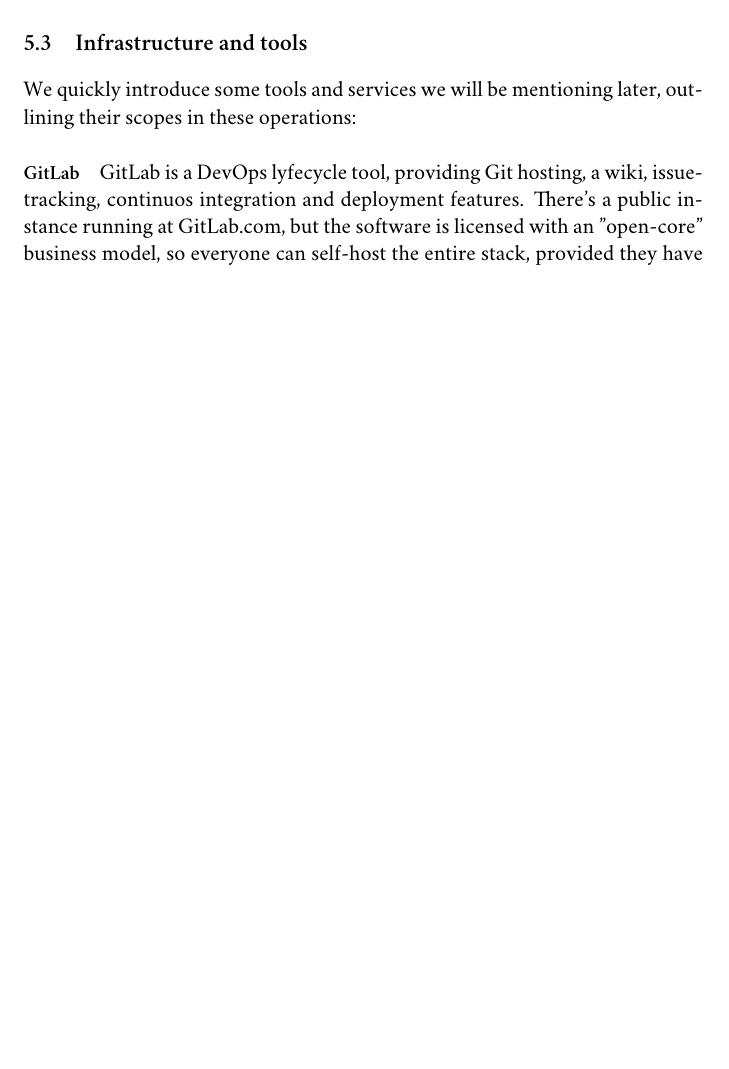
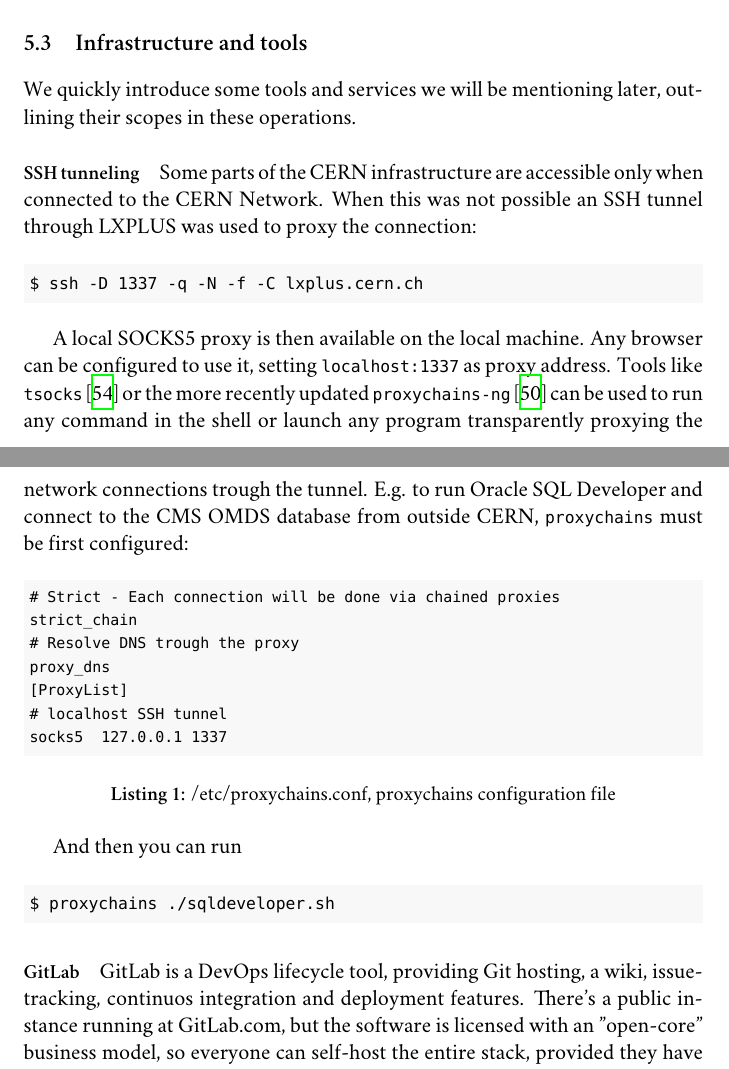
Before and after one commit to avivace/master-thesis, a LaTeX thesis (thesis.tex, which reads chapters/5_ratemon.tex): part of page 42 of 70 before the commit and two parts of pages 42 and 43 of 71 after it, the two joined at a grey line, cut so that both start at the same text, the shorter picture padded with empty space. Compiled offline with XeLaTeX; a missing font is replaced by an installed copy or a similar font.

Commit message:
Describe SSH tunneling

```diff
--- a/chapters/5_ratemon.tex
+++ b/chapters/5_ratemon.tex
@@ -99,11 +99,40 @@
 
 \section{Infrastructure and tools}
 
-We quickly introduce some tools and services we will be mentioning later, outlining their scopes in these operations:
+We quickly introduce some tools and services we will be mentioning later, outlining their scopes in these operations.
+
+\paragraph{SSH tunneling}
+
+Some parts of the CERN infrastructure are accessible only when connected to the CERN Network. When this was not possible an SSH tunnel through LXPLUS was used to proxy the connection:
+
+\begin{textcode}
+$ ssh -D 1337 -q -N -f -C lxplus.cern.ch
+\end{textcode}
+
+A local SOCKS5 proxy is then available on the local machine. Any browser can be configured to use it, setting \texttt{localhost:1337} as proxy address. Tools like \texttt{tsocks} \cite{tsocksTransparentSOCKSProxyingLibrary-2020-10-07} or the more recently updated \texttt{proxychains-ng} \cite{proxychains-ng} can be used to run any command in the shell or launch any program transparently proxying the network connections trough the tunnel. E.g. to run Oracle SQL Developer and connect to the CMS OMDS database from outside CERN, \texttt{proxychains} must be first configured:
+
+\begin{listing}[ht]
+\begin{textcode}
+# Strict - Each connection will be done via chained proxies
+strict_chain
+# Resolve DNS trough the proxy
+proxy_dns
+[ProxyList]
+# localhost SSH tunnel
+socks5  127.0.0.1 1337
+\end{textcode}
+\caption{/etc/proxychains.conf, proxychains configuration file}
+\end{listing}
+
+And then you can run
+
+\begin{textcode}
+$ proxychains ./sqldeveloper.sh
+\end{textcode}
 
 \paragraph{GitLab}
 
-GitLab is a DevOps lyfecycle tool, providing Git hosting, a wiki, issue-tracking, continuos integration and deployment features. There's a public instance running at GitLab.com, but the software is licensed with an "open-core" business model, so everyone can self-host the entire stack, provided they have the infrastructure.
+GitLab is a DevOps lifecycle tool, providing Git hosting, a wiki, issue-tracking, continuos integration and deployment features. There's a public instance running at GitLab.com, but the software is licensed with an "open-core" business model, so everyone can self-host the entire stack, provided they have the infrastructure.
 
 GitLab business model is defined as "open core" (and not "open source"): core functionalities are offered as free and open source software, while additional commercial features are offered in the paid plans, developed in a closed-source modality.
 
```
Also changed, not shown: chapters/5_ratemon.tex (14 more changed lines).
